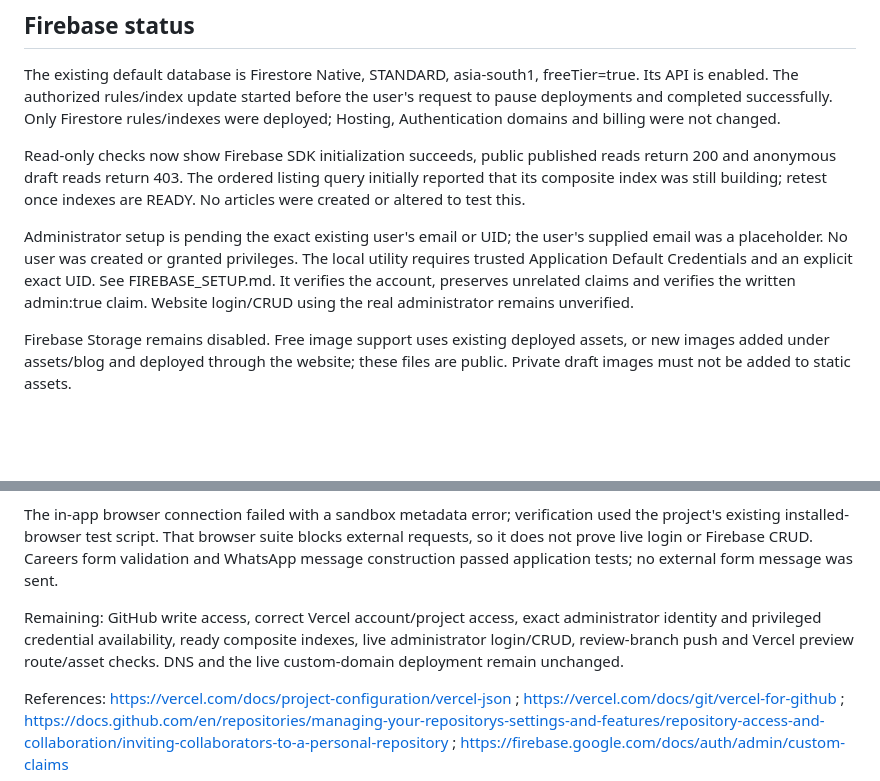
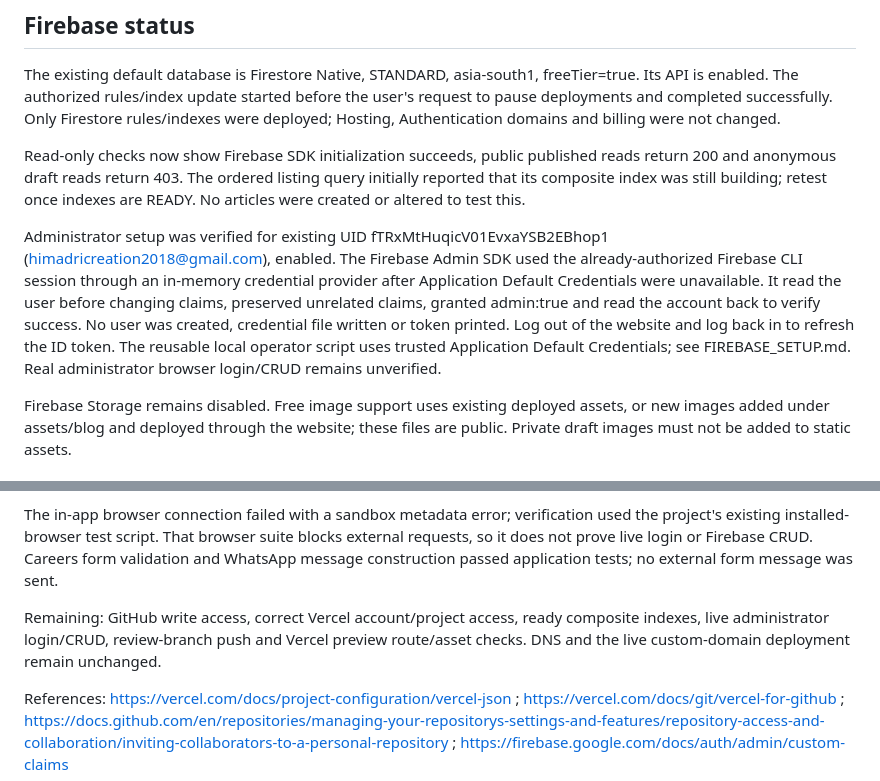
Before and after one commit to himadricreation2018-gif/himadri-creation, a Markdown page: DEPLOYMENT.md, 2 parts joined by grey strips. Rendered like a GitHub page; blank space fills up the shorter version.

Commit message:
Record verified administrator custom claim and authentication handoff

```diff
--- a/DEPLOYMENT.md
+++ b/DEPLOYMENT.md
@@ -49,7 +49,7 @@ The existing default database is Firestore Native, STANDARD, asia-south1, freeTi
 
 Read-only checks now show Firebase SDK initialization succeeds, public published reads return 200 and anonymous draft reads return 403. The ordered listing query initially reported that its composite index was still building; retest once indexes are READY. No articles were created or altered to test this.
 
-Administrator setup is pending the exact existing user's email or UID; the user's supplied email was a placeholder. No user was created or granted privileges. The local utility requires trusted Application Default Credentials and an explicit exact UID. See FIREBASE_SETUP.md. It verifies the account, preserves unrelated claims and verifies the written admin:true claim. Website login/CRUD using the real administrator remains unverified.
+Administrator setup was verified for existing UID fTRxMtHuqicV01EvxaYSB2EBhop1 (himadricreation2018@gmail.com), enabled. The Firebase Admin SDK used the already-authorized Firebase CLI session through an in-memory credential provider after Application Default Credentials were unavailable. It read the user before changing claims, preserved unrelated claims, granted admin:true and read the account back to verify success. No user was created, credential file written or token printed. Log out of the website and log back in to refresh the ID token. The reusable local operator script uses trusted Application Default Credentials; see FIREBASE_SETUP.md. Real administrator browser login/CRUD remains unverified.
 
 Firebase Storage remains disabled. Free image support uses existing deployed assets, or new images added under assets/blog and deployed through the website; these files are public. Private draft images must not be added to static assets.
 
@@ -59,6 +59,6 @@ npm run build and npm run check passed. npm test: 20 passed. npm run test:rules:
 
 The in-app browser connection failed with a sandbox metadata error; verification used the project's existing installed-browser test script. That browser suite blocks external requests, so it does not prove live login or Firebase CRUD. Careers form validation and WhatsApp message construction passed application tests; no external form message was sent.
 
-Remaining: GitHub write access, correct Vercel account/project access, exact administrator identity and privileged credential availability, ready composite indexes, live administrator login/CRUD, review-branch push and Vercel preview route/asset checks. DNS and the live custom-domain deployment remain unchanged.
+Remaining: GitHub write access, correct Vercel account/project access, ready composite indexes, live administrator login/CRUD, review-branch push and Vercel preview route/asset checks. DNS and the live custom-domain deployment remain unchanged.
 
 References: https://vercel.com/docs/project-configuration/vercel-json ; https://vercel.com/docs/git/vercel-for-github ; https://docs.github.com/en/repositories/managing-your-repositorys-settings-and-features/repository-access-and-collaboration/inviting-collaborators-to-a-personal-repository ; https://firebase.google.com/docs/auth/admin/custom-claims
```
